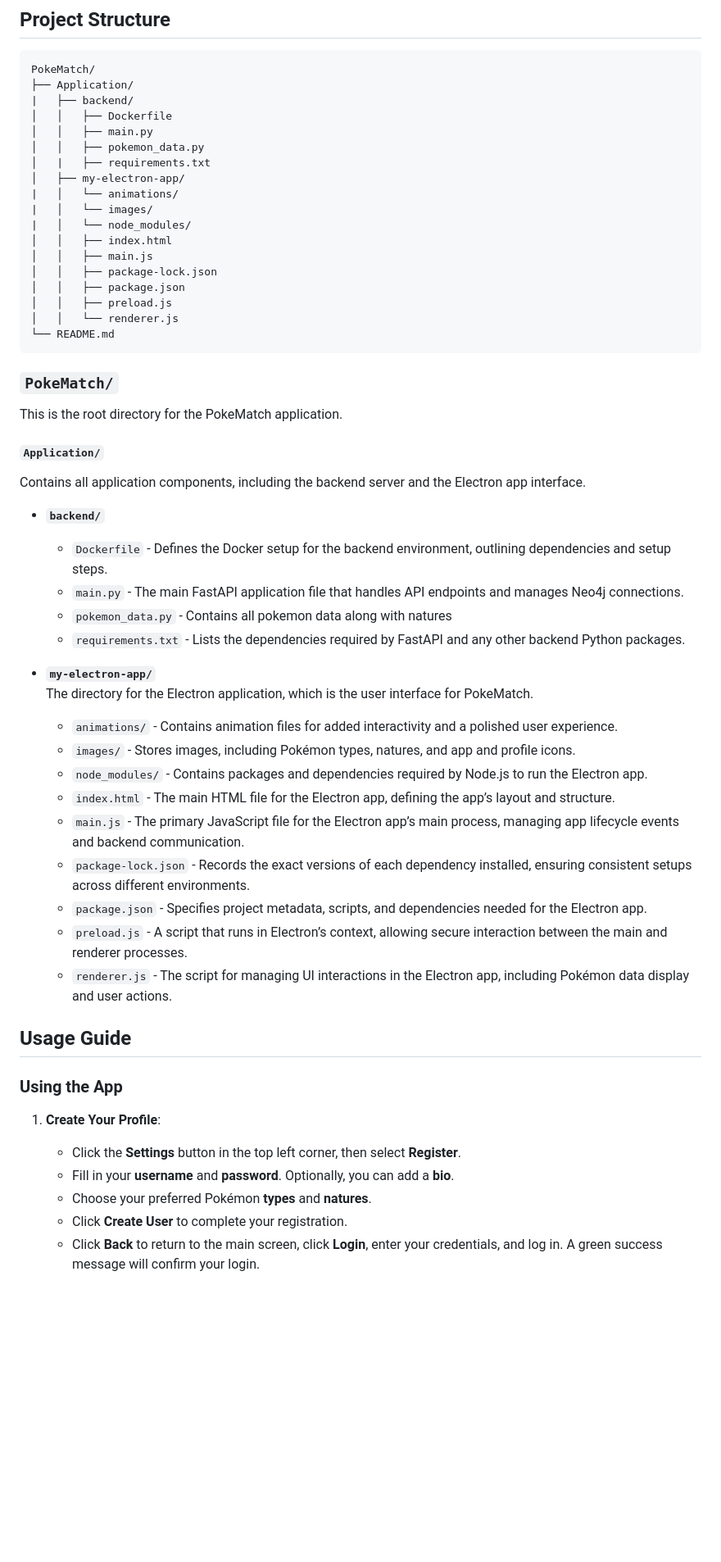
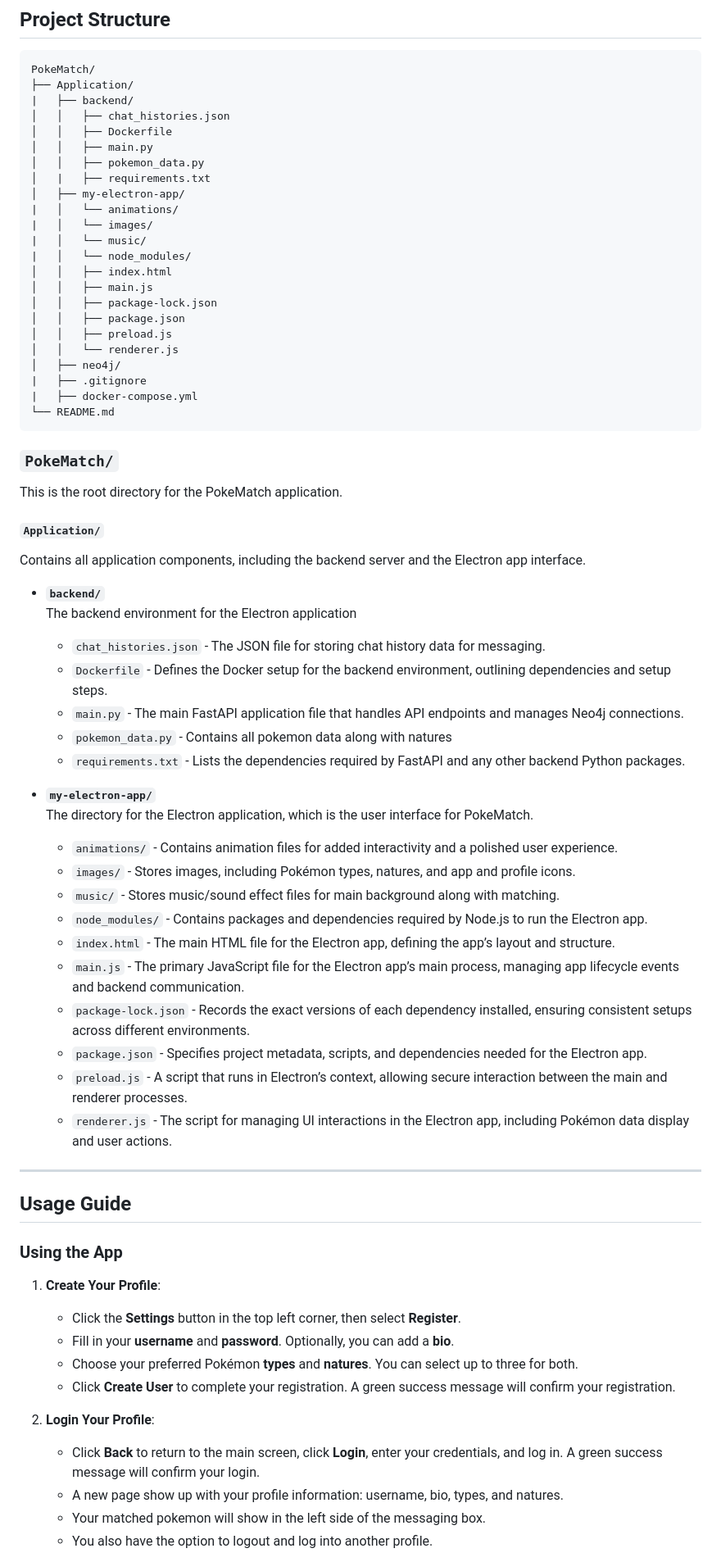
Before and after one commit to Masonkta/PokeMatch, a Markdown page: README.md, the part around one of its changes. Shown at 82% size. Rendered like a GitHub page; blank space fills up the shorter version.

````diff
--- a/README (Ctrl+Shift+V to preview).md
+++ b/README.md
@@ -123,6 +124,7 @@ PokeMatch is a fun, Tinder-inspired app where users can like or dislike Pokémon
 PokeMatch/
 ├── Application/
 |   ├── backend/
+│   │   ├── chat_histories.json
 │   │   ├── Dockerfile
 │   │   ├── main.py
 │   │   ├── pokemon_data.py
@@ -130,6 +132,7 @@ PokeMatch/
 │   ├── my-electron-app/
 |   │   └── animations/
 |   │   └── images/
+|   │   └── music/
 |   │   └── node_modules/
 │   │   ├── index.html
 │   │   ├── main.js
@@ -137,6 +140,9 @@ PokeMatch/
 │   │   ├── package.json
 │   │   ├── preload.js
 │   │   └── renderer.js
+│   ├── neo4j/
+|   ├── .gitignore
+|   ├── docker-compose.yml
 └── README.md
 ```
 
@@ -147,6 +153,8 @@ This is the root directory for the PokeMatch application.
 Contains all application components, including the backend server and the Electron app interface.
 
 - **`backend/`**
+    The backend environment for the Electron application
+    - `chat_histories.json` - The JSON file for storing chat history data for messaging.
     - `Dockerfile` - Defines the Docker setup for the backend environment, outlining dependencies and setup steps.
     - `main.py` - The main FastAPI application file that handles API endpoints and manages Neo4j connections.
     - `pokemon_data.py` - Contains all pokemon data along with natures
@@ -157,6 +165,7 @@ Contains all application components, including the backend server and the Electr
 
     - `animations/` - Contains animation files for added interactivity and a polished user experience.
     - `images/` - Stores images, including Pokémon types, natures, and app and profile icons.
+    - `music/` - Stores music/sound effect files for main background along with matching.
     - `node_modules/` - Contains packages and dependencies required by Node.js to run the Electron app.
     - `index.html` - The main HTML file for the Electron app, defining the app’s layout and structure.
     - `main.js` - The primary JavaScript file for the Electron app’s main process, managing app lifecycle events and backend communication.
@@ -165,6 +174,7 @@ Contains all application components, including the backend server and the Electr
     - `preload.js` - A script that runs in Electron’s context, allowing secure interaction between the main and renderer processes.
     - `renderer.js` - The script for managing UI interactions in the Electron app, including Pokémon data display and user actions.
 
+---
 
 ## Usage Guide
 
@@ -173,7 +183,12 @@ Contains all application components, including the backend server and the Electr
 1. **Create Your Profile**:
     - Click the **Settings** button in the top left corner, then select **Register**.
     - Fill in your **username** and **password**. Optionally, you can add a **bio**.
-    - Choose your preferred Pokémon **types** and **natures**.
-    - Click **Create User** to complete your registration.
+    - Choose your preferred Pokémon **types** and **natures**. You can select up to three for both.
+    - Click **Create User** to complete your registration. A green success message will confirm your registration.
+
+2. **Login Your Profile**:
     - Click **Back** to return to the main screen, click **Login**, enter your credentials, and log in. A green success message will confirm your login.
+    - A new page show up with your profile information: username, bio, types, and natures.
+    - Your matched pokemon will show in the left side of the messaging box.
+    - You also have the option to logout and log into another profile.
 
````
Also changed, not shown: other parts of README.md (+48 -9 lines).
